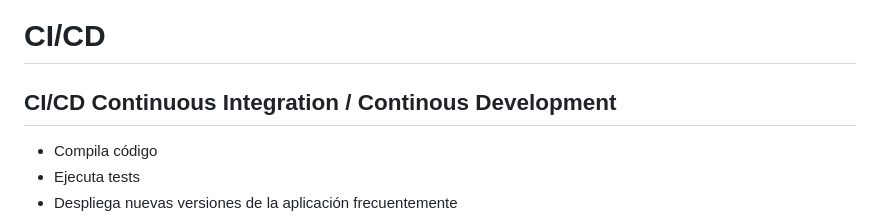
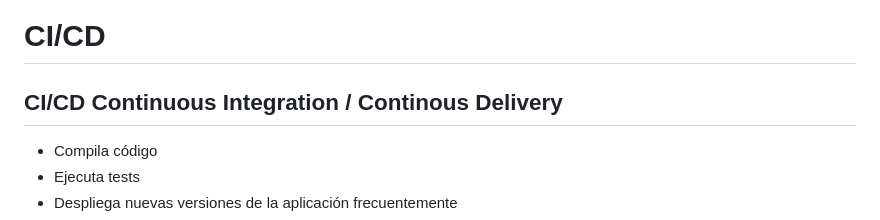
Before and after one commit to Juanvvc/securecoding, a Markdown page: slides/05-cicd.md, the part around the change. Rendered like a GitHub page.

```diff
--- a/slides/05-cicd.md
+++ b/slides/05-cicd.md
@@ -28,7 +28,7 @@ Juan Vera del Campo - <juan.vera@professor.universidadviu.com>
 # CI/CD
 <!-- _class: lead -->
 
-## CI/CD Continuous Integration / Continous Development
+## CI/CD Continuous Integration / Continous Delivery
 <!-- _class: with-success -->
 
 - Compila código
```
